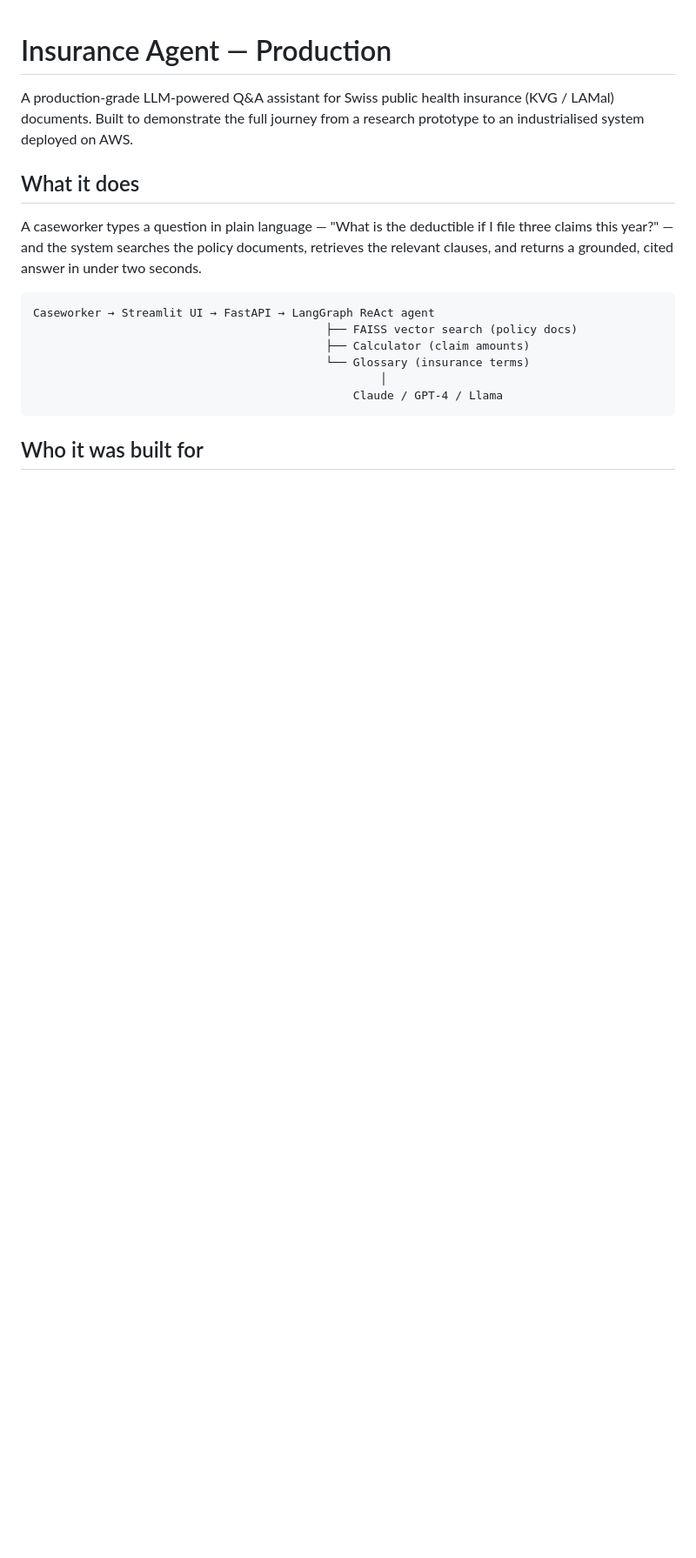
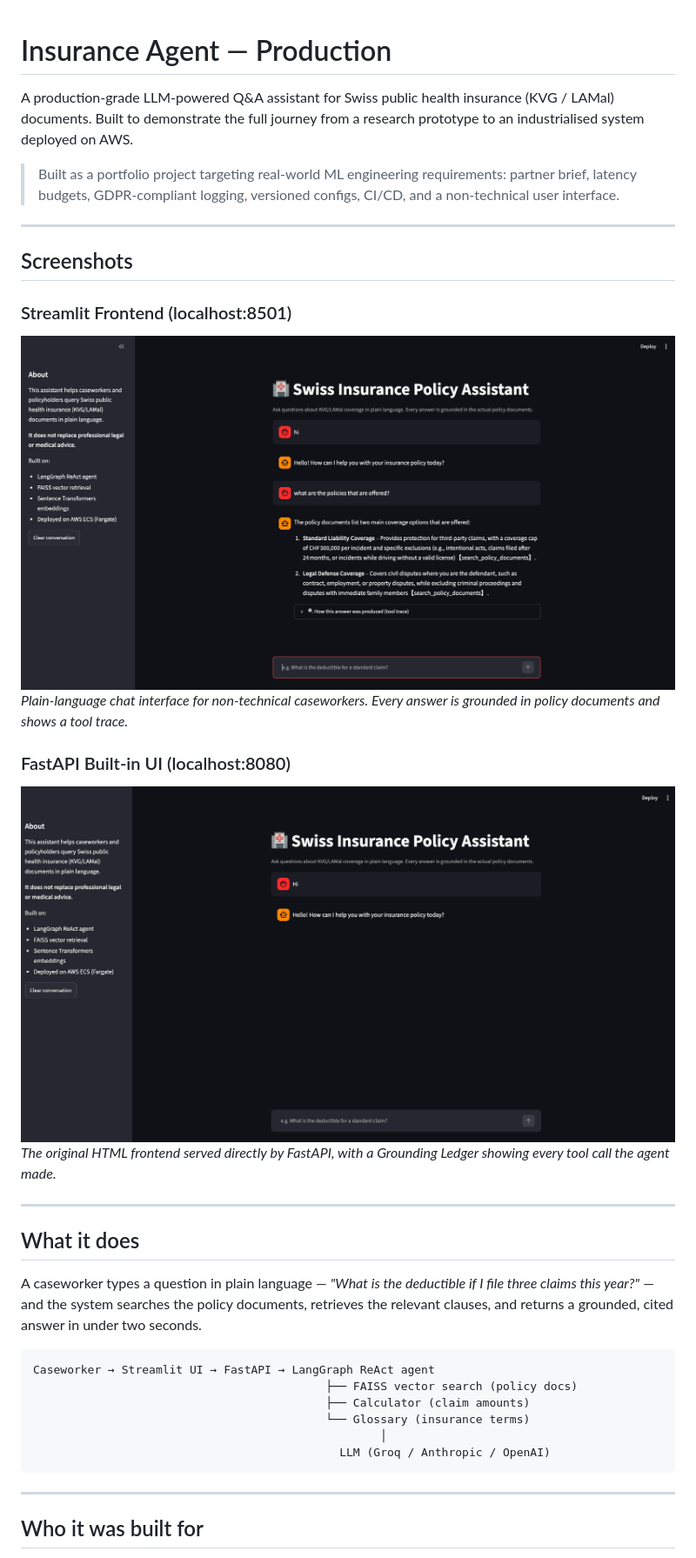
Before and after one commit to Nawfal-AI/insurance_agent, a Markdown page: README.md, the part around one of its changes. Shown at 87% size. GitHub-like rendering; pictures changed too: docs/screenshot_api_ui.png (added), docs/screenshot_streamlit.png (added); blank space fills up the shorter version.

Commit message:
Add screenshots, update README, remove mlruns from tracking

````diff
--- a/README.md
+++ b/README.md
@@ -1,15 +1,26 @@
 # Insurance Agent — Production
 
-A production-grade LLM-powered Q&A assistant for Swiss public health insurance
-(KVG / LAMal) documents. Built to demonstrate the full journey from a research
-prototype to an industrialised system deployed on AWS.
+A production-grade LLM-powered Q&A assistant for Swiss public health insurance (KVG / LAMal) documents. Built to demonstrate the full journey from a research prototype to an industrialised system deployed on AWS.
+
+> Built as a portfolio project targeting real-world ML engineering requirements: partner brief, latency budgets, GDPR-compliant logging, versioned configs, CI/CD, and a non-technical user interface.
+
+---
+
+## Screenshots
+
+### Streamlit Frontend (localhost:8501)
+![Streamlit UI — Swiss Insurance Policy Assistant](docs/screenshot_streamlit.png)
+*Plain-language chat interface for non-technical caseworkers. Every answer is grounded in policy documents and shows a tool trace.*
+
+### FastAPI Built-in UI (localhost:8080)
+![FastAPI Coverage Assistant UI](docs/screenshot_api_ui.png)
+*The original HTML frontend served directly by FastAPI, with a Grounding Ledger showing every tool call the agent made.*
+
+---
 
 ## What it does
 
-A caseworker types a question in plain language — "What is the deductible if I
-file three claims this year?" — and the system searches the policy documents,
-retrieves the relevant clauses, and returns a grounded, cited answer in under
-two seconds.
+A caseworker types a question in plain language — *"What is the deductible if I file three claims this year?"* — and the system searches the policy documents, retrieves the relevant clauses, and returns a grounded, cited answer in under two seconds.
 
 ```
 Caseworker → Streamlit UI → FastAPI → LangGraph ReAct agent
@@ -17,8 +28,10 @@ Caseworker → Streamlit UI → FastAPI → LangGraph ReAct agent
                                            ├── Calculator (claim amounts)
                                            └── Glossary (insurance terms)
                                                    │
-                                               Claude / GPT-4 / Llama
+                                             LLM (Groq / Anthropic / OpenAI)
 ```
+
+---
 
 ## Who it was built for
 
````
Also changed, not shown: other parts of README.md (+64 -41 lines), 1 other file.
